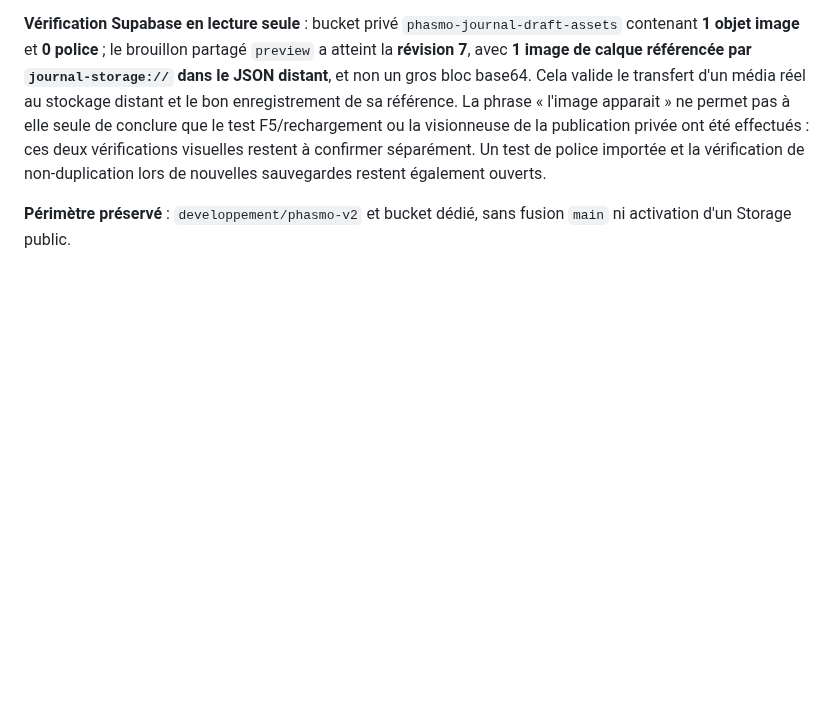
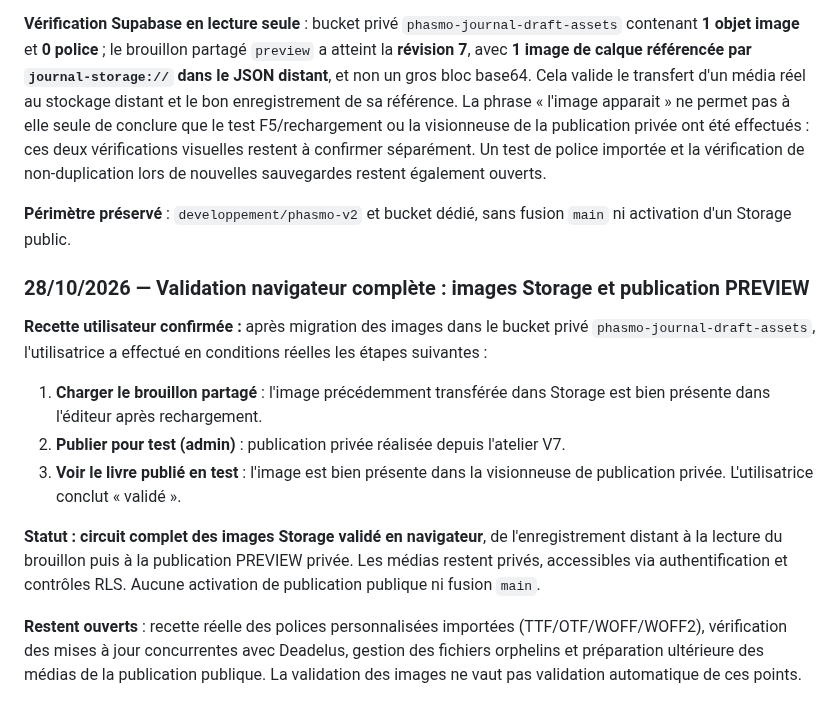
Before and after one commit to DeadelusTV/deadelusTV, a Markdown page: docs/phasmo-journal-suivi.md, the part around the change. Drawn GitHub-style; blank space fills up the shorter version.

Commit message:
docs(phasmo): valider cycle complet des images Storage jusqu'au livre preview

```diff
--- a/docs/phasmo-journal-suivi.md
+++ b/docs/phasmo-journal-suivi.md
@@ -680,3 +680,16 @@ Fichiers de branche : `docs/phasmo-journal-preview-schema-v1.sql` (SQL appliqué
 **Vérification Supabase en lecture seule** : bucket privé `phasmo-journal-draft-assets` contenant **1 objet image** et **0 police** ; le brouillon partagé `preview` a atteint la **révision 7**, avec **1 image de calque référencée par `journal-storage://` dans le JSON distant**, et non un gros bloc base64. Cela valide le transfert d'un média réel au stockage distant et le bon enregistrement de sa référence. La phrase « l'image apparait » ne permet pas à elle seule de conclure que le test F5/rechargement ou la visionneuse de la publication privée ont été effectués : ces deux vérifications visuelles restent à confirmer séparément. Un test de police importée et la vérification de non-duplication lors de nouvelles sauvegardes restent également ouverts.
 
 **Périmètre préservé** : `developpement/phasmo-v2` et bucket dédié, sans fusion `main` ni activation d'un Storage public.
+
+
+### 28/10/2026 — Validation navigateur complète : images Storage et publication PREVIEW
+
+**Recette utilisateur confirmée :** après migration des images dans le bucket privé `phasmo-journal-draft-assets`, l'utilisatrice a effectué en conditions réelles les étapes suivantes :
+
+1. **Charger le brouillon partagé** : l'image précédemment transférée dans Storage est bien présente dans l'éditeur après rechargement.
+2. **Publier pour test (admin)** : publication privée réalisée depuis l'atelier V7.
+3. **Voir le livre publié en test** : l'image est bien présente dans la visionneuse de publication privée. L'utilisatrice conclut « validé ».
+
+**Statut : circuit complet des images Storage validé en navigateur**, de l'enregistrement distant à la lecture du brouillon puis à la publication PREVIEW privée. Les médias restent privés, accessibles via authentification et contrôles RLS. Aucune activation de publication publique ni fusion `main`.
+
+**Restent ouverts** : recette réelle des polices personnalisées importées (TTF/OTF/WOFF/WOFF2), vérification des mises à jour concurrentes avec Deadelus, gestion des fichiers orphelins et préparation ultérieure des médias de la publication publique. La validation des images ne vaut pas validation automatique de ces points.
```
